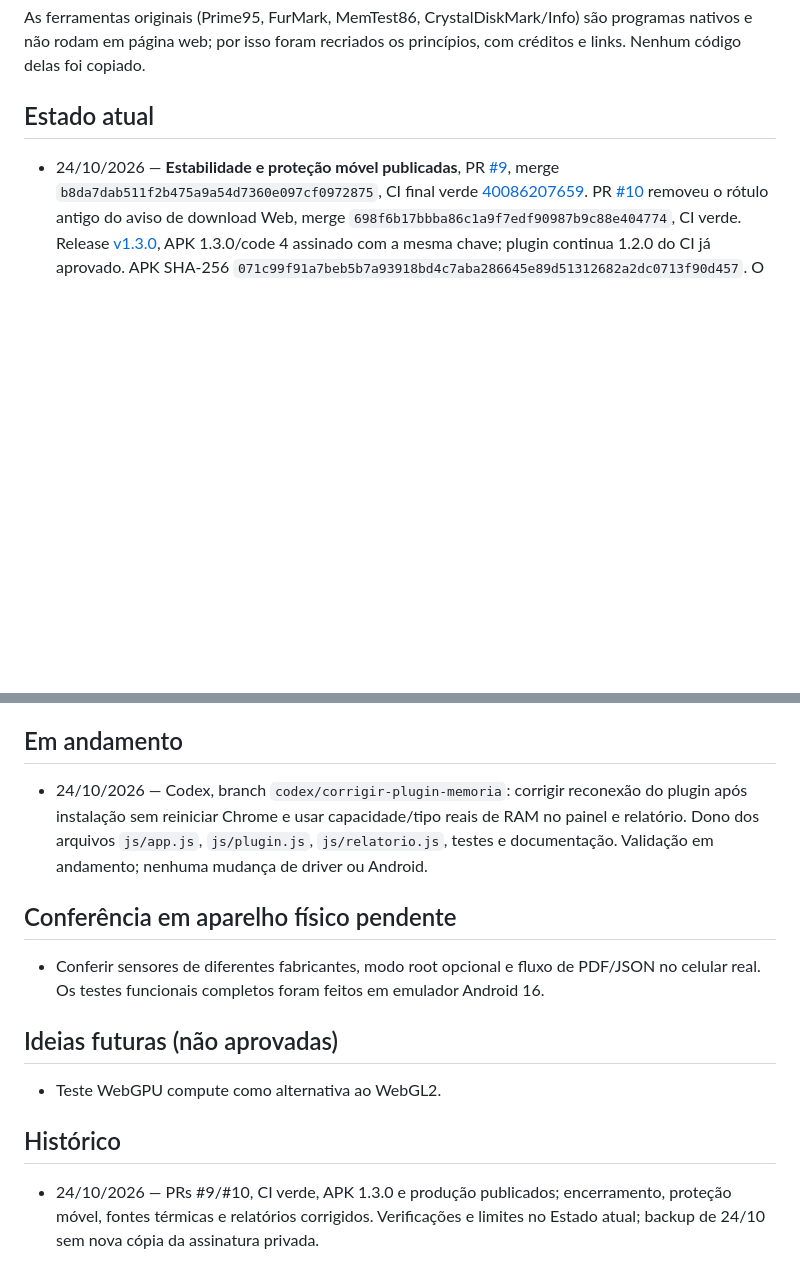
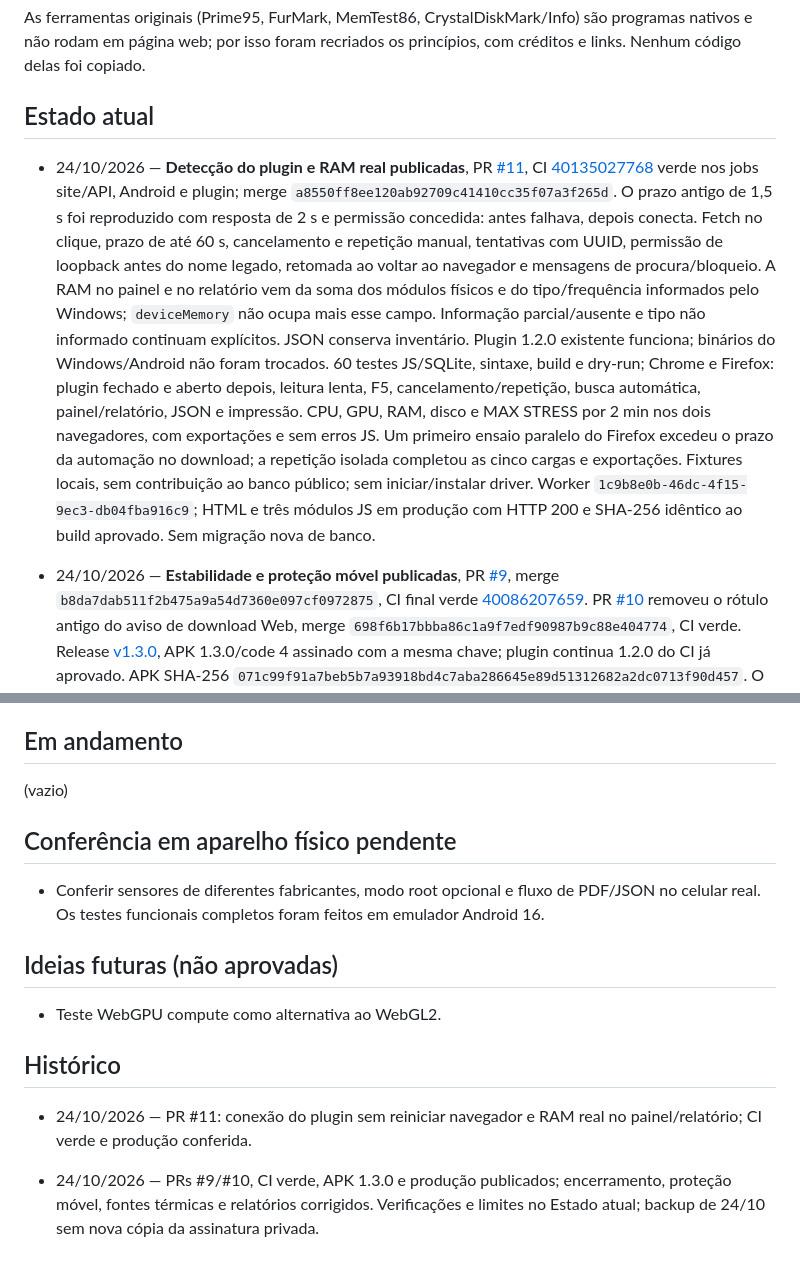
Before and after one commit to mikerock12/slt-stress-test, a Markdown page: contexto.md, 2 parts joined by grey strips. Drawn GitHub-style; blank space fills up the shorter version.

Commit message:
Registra correção publicada do plugin e da RAM

```diff
--- a/contexto.md
+++ b/contexto.md
@@ -35,6 +35,27 @@ nativos e não rodam em página web; por isso foram recriados os princípios, co
 links. Nenhum código delas foi copiado.
 
 ## Estado atual
+
+- 24/10/2026 — **Detecção do plugin e RAM real publicadas**, PR
+  [#11](https://github.com/mikerock12/slt-stress-test/pull/11), CI
+  [40135027768](https://github.com/mikerock12/slt-stress-test/actions/runs/40135027768)
+  verde nos jobs site/API, Android e plugin; merge `a8550ff8ee120ab92709c41410cc35f07a3f265d`.
+  O prazo antigo de 1,5 s foi reproduzido com resposta de 2 s e permissão concedida:
+  antes falhava, depois conecta. Fetch no clique, prazo de até 60 s, cancelamento e
+  repetição manual, tentativas com UUID, permissão de loopback antes do nome legado,
+  retomada ao voltar ao navegador e mensagens de procura/bloqueio.
+  A RAM no painel e no relatório vem da soma dos módulos físicos e do tipo/frequência
+  informados pelo Windows; `deviceMemory` não ocupa mais esse campo. Informação
+  parcial/ausente e tipo não informado continuam explícitos. JSON conserva inventário.
+  Plugin 1.2.0 existente funciona; binários do Windows/Android não foram trocados.
+  60 testes JS/SQLite, sintaxe, build e dry-run; Chrome e Firefox: plugin fechado e aberto
+  depois, leitura lenta, F5, cancelamento/repetição, busca automática, painel/relatório,
+  JSON e impressão. CPU, GPU, RAM, disco e MAX STRESS por 2 min nos dois navegadores,
+  com exportações e sem erros JS. Um primeiro ensaio paralelo do Firefox excedeu o prazo
+  da automação no download; a repetição isolada completou as cinco cargas e exportações.
+  Fixtures locais, sem contribuição ao banco público; sem iniciar/instalar driver.
+  Worker `1c9b8e0b-46dc-4f15-9ec3-db04fba916c9`; HTML e três módulos JS em produção com
+  HTTP 200 e SHA-256 idêntico ao build aprovado. Sem migração nova de banco.
 
 - 24/10/2026 — **Estabilidade e proteção móvel publicadas**, PR
   [#9](https://github.com/mikerock12/slt-stress-test/pull/9), merge
@@ -228,10 +249,7 @@ links. Nenhum código delas foi copiado.
 
 ## Em andamento
 
-- 24/10/2026 — Codex, branch `codex/corrigir-plugin-memoria`: corrigir reconexão do
-  plugin após instalação sem reiniciar Chrome e usar capacidade/tipo reais de RAM no
-  painel e relatório. Dono dos arquivos `js/app.js`, `js/plugin.js`, `js/relatorio.js`,
-  testes e documentação. Validação em andamento; nenhuma mudança de driver ou Android.
+(vazio)
 
 ## Conferência em aparelho físico pendente
 
@@ -242,6 +260,8 @@ links. Nenhum código delas foi copiado.
 - Teste WebGPU compute como alternativa ao WebGL2.
 
 ## Histórico
+
+- 24/10/2026 — PR #11: conexão do plugin sem reiniciar navegador e RAM real no painel/relatório; CI verde e produção conferida.
 
 - 24/10/2026 — PRs #9/#10, CI verde, APK 1.3.0 e produção publicados; encerramento,
   proteção móvel, fontes térmicas e relatórios corrigidos. Verificações e limites no
```
Also changed, not shown: AGENTS.md (+12 -4 lines).
